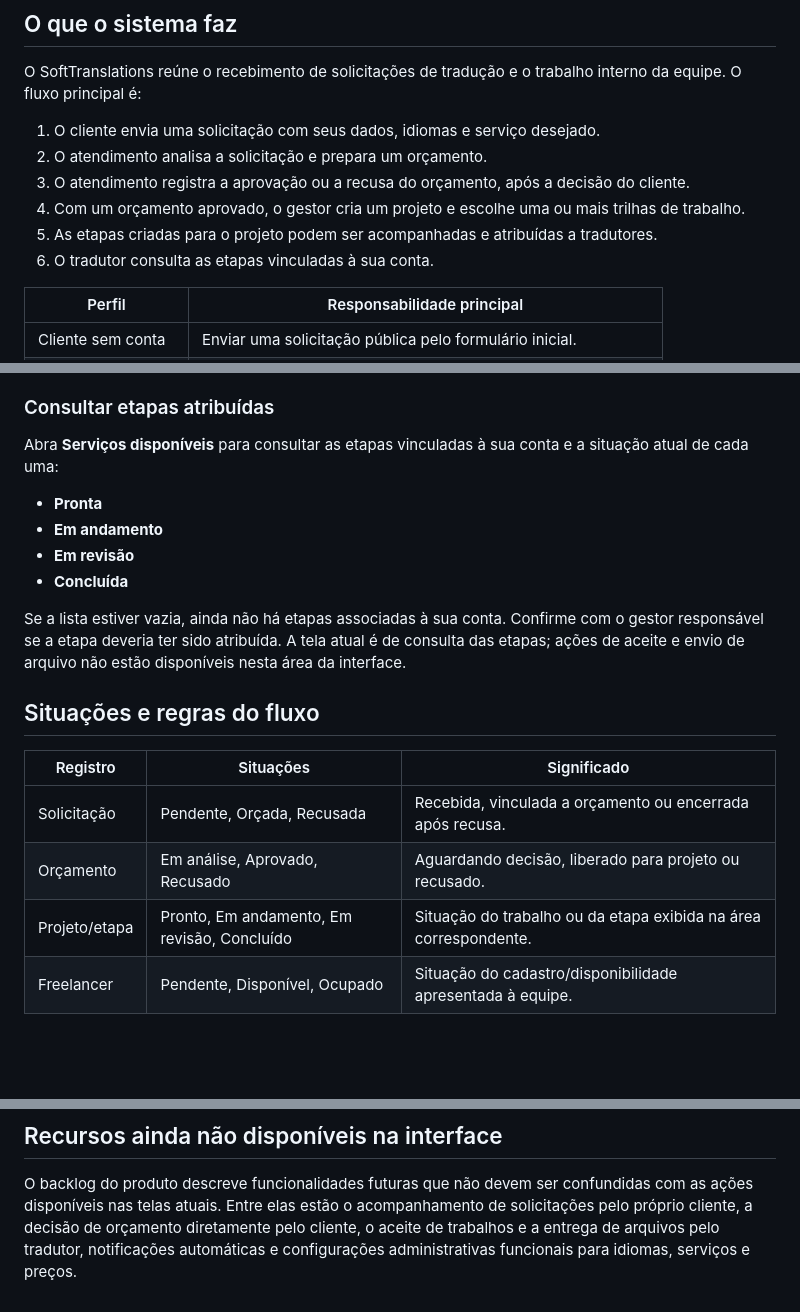
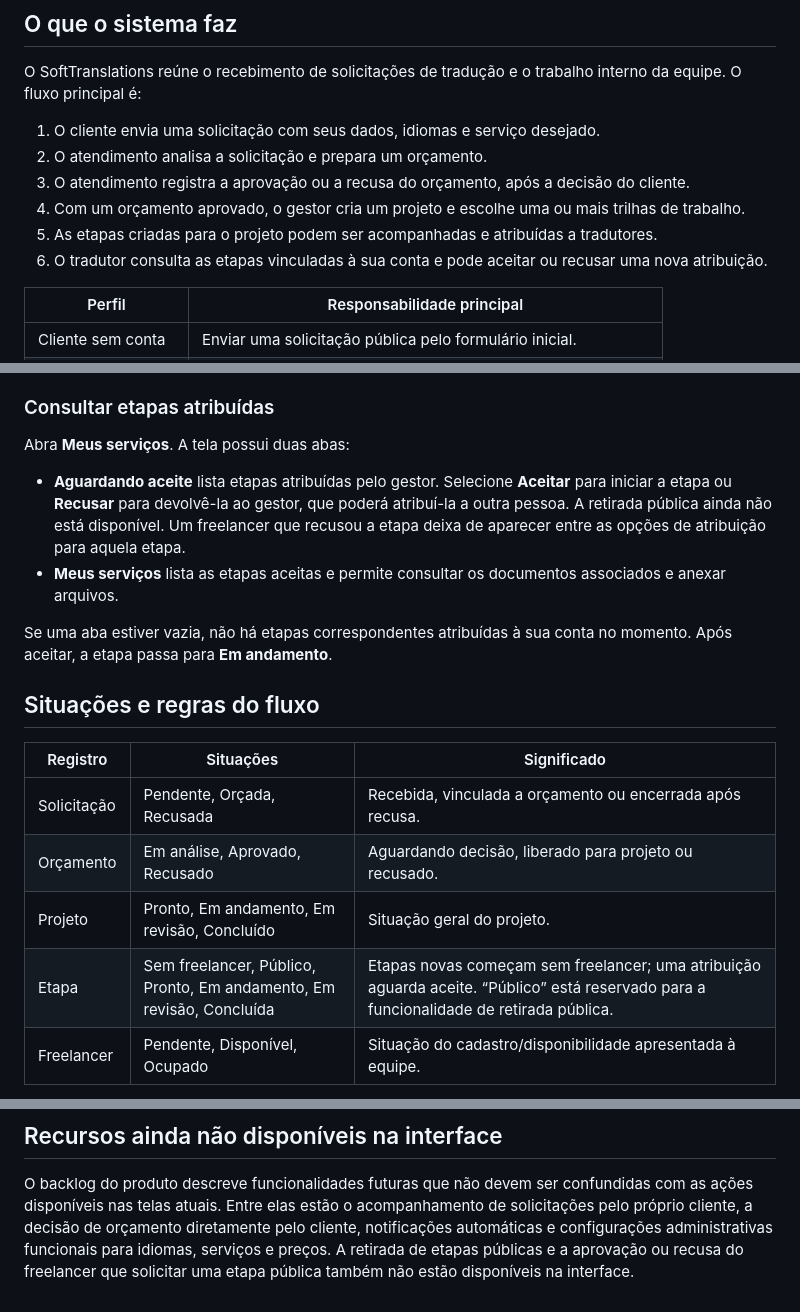
Before and after one commit to SoftworksBR/SoftTraslations, a Markdown page: docs/user_manual.md, 3 parts joined by grey strips. GitHub-like rendering; blank space fills up the shorter version.

Commit message:
docs: documenta regras de aceite e recusa de etapas

```diff
--- a/docs/user_manual.md
+++ b/docs/user_manual.md
@@ -32,7 +32,8 @@ trabalho interno da equipe. O fluxo principal é:
    trilhas de trabalho.
 5. As etapas criadas para o projeto podem ser acompanhadas e atribuídas a
    tradutores.
-6. O tradutor consulta as etapas vinculadas à sua conta.
+6. O tradutor consulta as etapas vinculadas à sua conta e pode aceitar ou
+   recusar uma nova atribuição.
 
 | Perfil | Responsabilidade principal |
 | --- | --- |
@@ -203,18 +204,18 @@ Selecione **Salvar perfil** ao terminar.
 
 ### Consultar etapas atribuídas
 
-Abra **Serviços disponíveis** para consultar as etapas vinculadas à sua conta e
-a situação atual de cada uma:
+Abra **Meus serviços**. A tela possui duas abas:
 
-- **Pronta**
-- **Em andamento**
-- **Em revisão**
-- **Concluída**
+- **Aguardando aceite** lista etapas atribuídas pelo gestor. Selecione
+  **Aceitar** para iniciar a etapa ou **Recusar** para devolvê-la ao gestor,
+  que poderá atribuí-la a outra pessoa. A retirada pública ainda não está
+  disponível. Um freelancer que recusou a etapa deixa de aparecer entre as
+  opções de atribuição para aquela etapa.
+- **Meus serviços** lista as etapas aceitas e permite consultar os documentos
+  associados e anexar arquivos.
 
-Se a lista estiver vazia, ainda não há etapas associadas à sua conta. Confirme
-com o gestor responsável se a etapa deveria ter sido atribuída. A tela atual é
-de consulta das etapas; ações de aceite e envio de arquivo não estão disponíveis
-nesta área da interface.
+Se uma aba estiver vazia, não há etapas correspondentes atribuídas à sua conta
+no momento. Após aceitar, a etapa passa para **Em andamento**.
 
 ## Situações e regras do fluxo
 
@@ -222,7 +223,8 @@ nesta área da interface.
 | --- | --- | --- |
 | Solicitação | Pendente, Orçada, Recusada | Recebida, vinculada a orçamento ou encerrada após recusa. |
 | Orçamento | Em análise, Aprovado, Recusado | Aguardando decisão, liberado para projeto ou recusado. |
-| Projeto/etapa | Pronto, Em andamento, Em revisão, Concluído | Situação do trabalho ou da etapa exibida na área correspondente. |
+| Projeto | Pronto, Em andamento, Em revisão, Concluído | Situação geral do projeto. |
+| Etapa | Sem freelancer, Público, Pronto, Em andamento, Em revisão, Concluída | Etapas novas começam sem freelancer; uma atribuição aguarda aceite. “Público” está reservado para a funcionalidade de retirada pública. |
 | Freelancer | Pendente, Disponível, Ocupado | Situação do cadastro/disponibilidade apresentada à equipe. |
 
 As opções para editar ou excluir um registro dependem de sua situação e do
@@ -249,6 +251,7 @@ alterada pelo cliente; orçamentos podem ser decididos enquanto estão em análi
 O backlog do produto descreve funcionalidades futuras que não devem ser
 confundidas com as ações disponíveis nas telas atuais. Entre elas estão o
 acompanhamento de solicitações pelo próprio cliente, a decisão de orçamento
-diretamente pelo cliente, o aceite de trabalhos e a entrega de arquivos pelo
-tradutor, notificações automáticas e configurações administrativas funcionais
-para idiomas, serviços e preços.
+diretamente pelo cliente, notificações automáticas e configurações
+administrativas funcionais para idiomas, serviços e preços. A retirada de
+etapas públicas e a aprovação ou recusa do freelancer que solicitar uma etapa
+pública também não estão disponíveis na interface.
```
